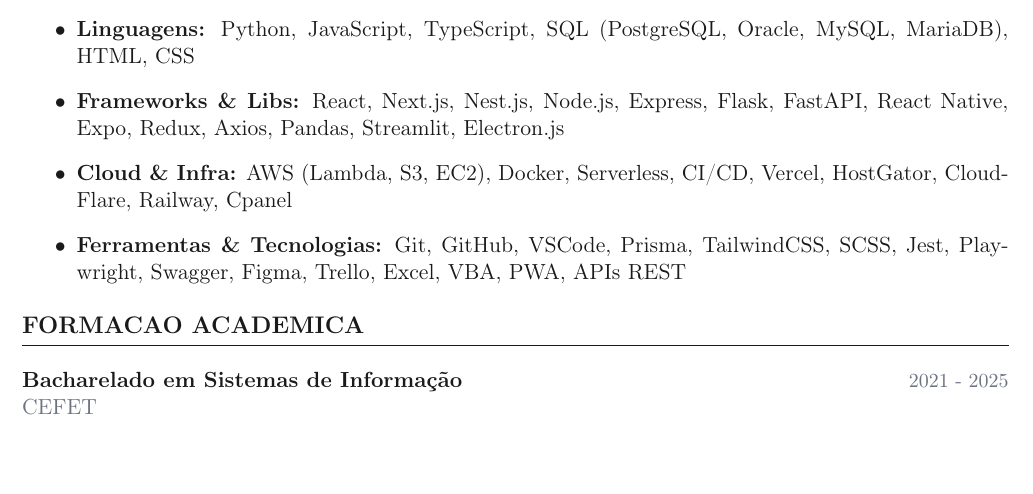
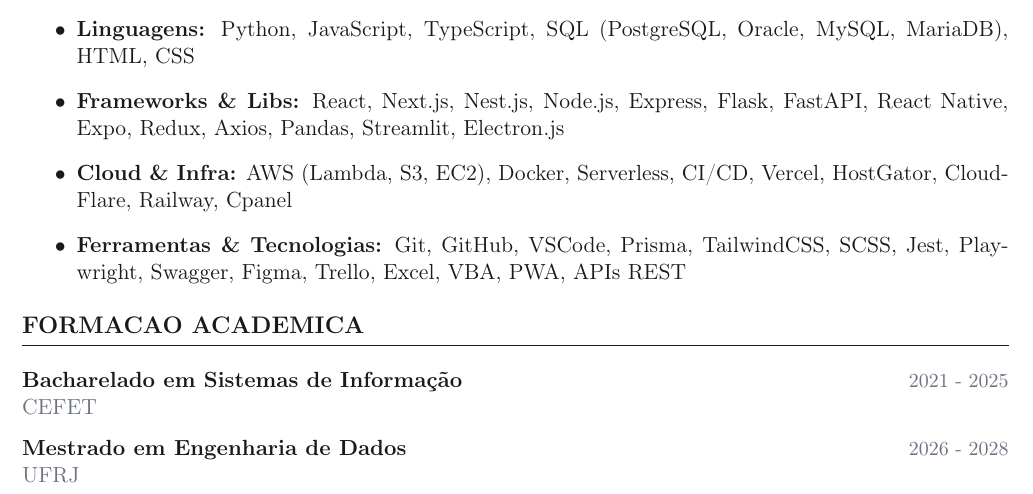
Before and after one commit to jtentis/curriculum, a LaTeX CV (curriculo.tex): part of page 2 of 2, cut so that both start at the same text. Compiled offline with pdfLaTeX.

Commit message:
adicionando mestrado 🥳

```diff
--- a/curriculo.tex
+++ b/curriculo.tex
@@ -145,5 +145,11 @@
 \noindent\textbf{Bacharelado em Sistemas de Informação} \hfill {\color{light}\small 2021 - 2025}
 
 \noindent{\color{light}CEFET}
+\vspace{0.6em}
+
+\noindent\textbf{Mestrado em Engenharia de Dados} \hfill {\color{light}\small 2026 - 2028}
+
+\noindent{\color{light}UFRJ}
+
 
 \end{document}
```
Also changed, not shown: curriculo_old.tex (renamed from curriculo2.tex).
